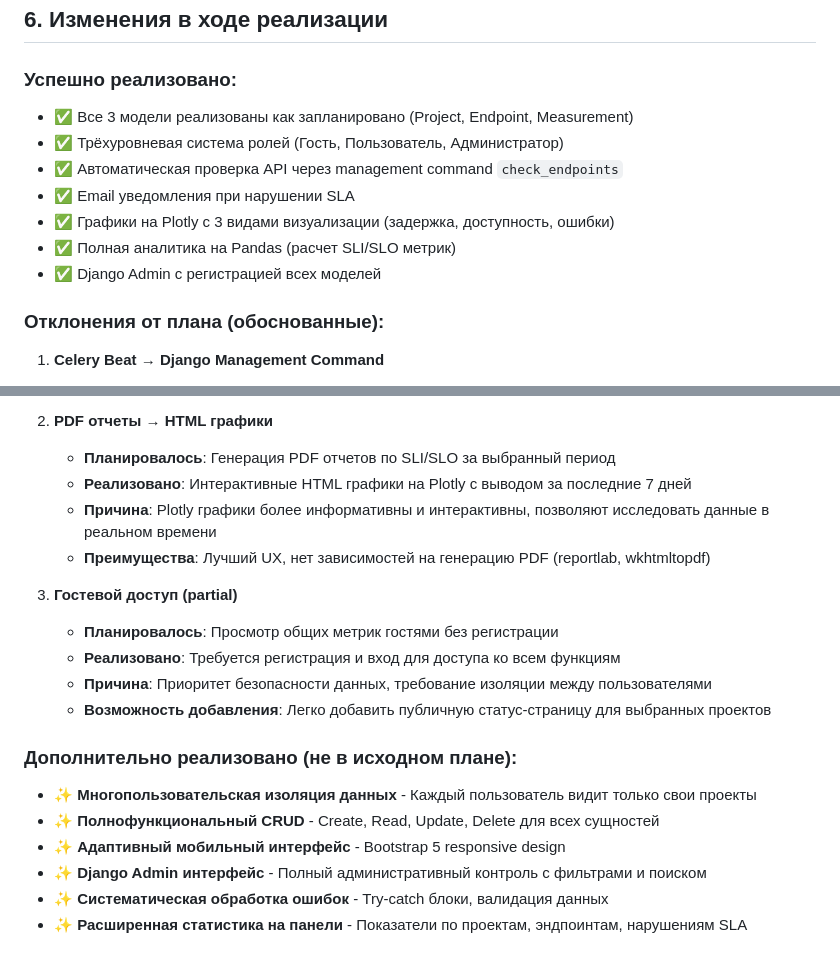
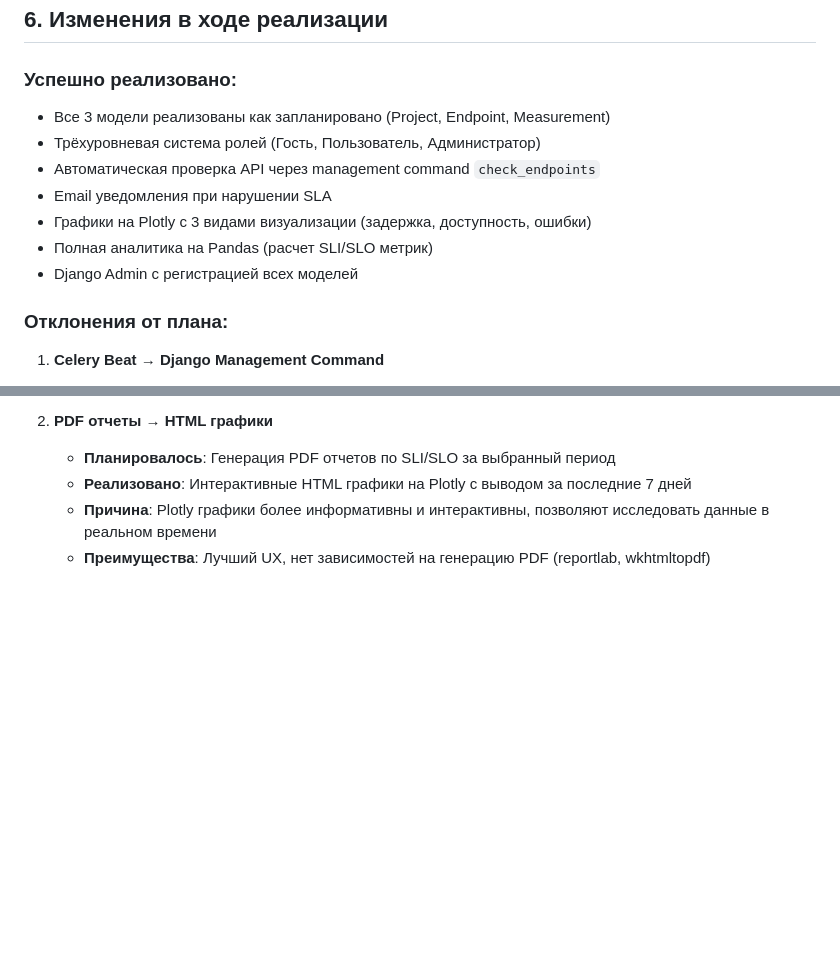
Before and after one commit to Mark1sLow/api-monitor-pro, a Markdown page: TZ.md, 2 parts joined by grey strips. Drawn GitHub-style; blank space fills up the shorter version.

```diff
--- a/TZ.md
+++ b/TZ.md
@@ -35,15 +35,15 @@
 ## 6. Изменения в ходе реализации
 
 ### Успешно реализовано:
-- ✅ Все 3 модели реализованы как запланировано (Project, Endpoint, Measurement)
-- ✅ Трёхуровневая система ролей (Гость, Пользователь, Администратор)
-- ✅ Автоматическая проверка API через management command `check_endpoints`
-- ✅ Email уведомления при нарушении SLA
-- ✅ Графики на Plotly с 3 видами визуализации (задержка, доступность, ошибки)
-- ✅ Полная аналитика на Pandas (расчет SLI/SLO метрик)
-- ✅ Django Admin с регистрацией всех моделей
+-  Все 3 модели реализованы как запланировано (Project, Endpoint, Measurement)
+-  Трёхуровневая система ролей (Гость, Пользователь, Администратор)
+-  Автоматическая проверка API через management command `check_endpoints`
+-  Email уведомления при нарушении SLA
+-  Графики на Plotly с 3 видами визуализации (задержка, доступность, ошибки)
+-  Полная аналитика на Pandas (расчет SLI/SLO метрик)
+-  Django Admin с регистрацией всех моделей
 
-### Отклонения от плана (обоснованные):
+### Отклонения от плана:
 
 1. **Celery Beat → Django Management Command**
    - **Планировалось**: Использование Celery + Celery Beat для асинхронных задач
@@ -56,18 +56,3 @@
    - **Реализовано**: Интерактивные HTML графики на Plotly с выводом за последние 7 дней
    - **Причина**: Plotly графики более информативны и интерактивны, позволяют исследовать данные в реальном времени
    - **Преимущества**: Лучший UX, нет зависимостей на генерацию PDF (reportlab, wkhtmltopdf)
-
-3. **Гостевой доступ (partial)**
-   - **Планировалось**: Просмотр общих метрик гостями без регистрации
-   - **Реализовано**: Требуется регистрация и вход для доступа ко всем функциям
-   - **Причина**: Приоритет безопасности данных, требование изоляции между пользователями
-   - **Возможность добавления**: Легко добавить публичную статус-страницу для выбранных проектов
-
-### Дополнительно реализовано (не в исходном плане):
-
-- ✨ **Многопользовательская изоляция данных** - Каждый пользователь видит только свои проекты
-- ✨ **Полнофункциональный CRUD** - Create, Read, Update, Delete для всех сущностей
-- ✨ **Адаптивный мобильный интерфейс** - Bootstrap 5 responsive design
-- ✨ **Django Admin интерфейс** - Полный административный контроль с фильтрами и поиском
-- ✨ **Систематическая обработка ошибок** - Try-catch блоки, валидация данных
-- ✨ **Расширенная статистика на панели** - Показатели по проектам, эндпоинтам, нарушениям SLA
```
Also changed, not shown: README.md (+28 -51 lines).
